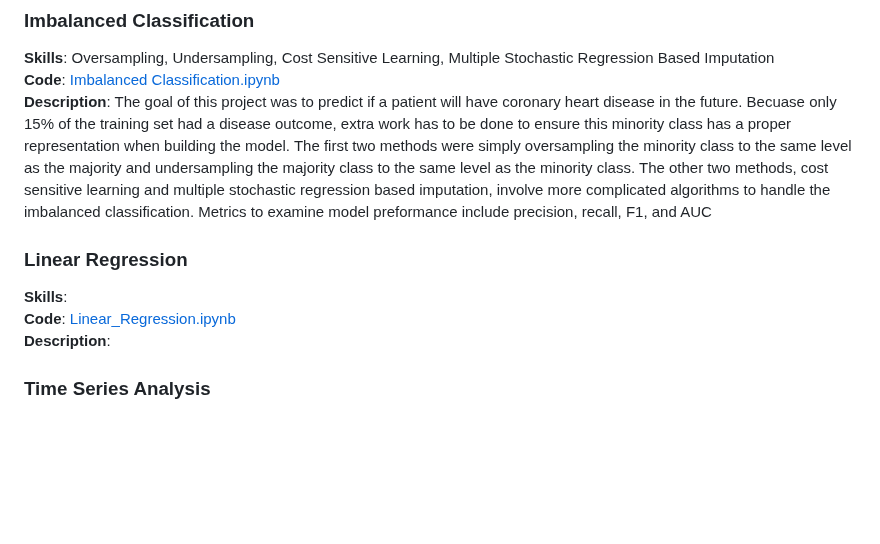
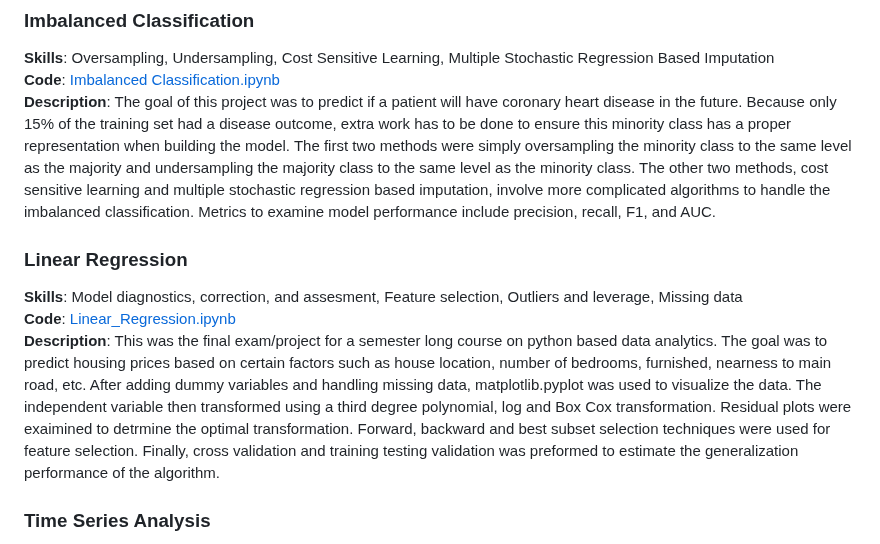
Before and after one commit to brandonkimball87/Data-Analytics-Projects-and-Coursework, a Markdown page: README.md, the part around the change. Drawn GitHub-style; blank space fills up the shorter version.

```diff
--- a/README.md
+++ b/README.md
@@ -54,12 +54,12 @@ The majority of my work is in R and Python, in addition to SQL. The major focus
 ### Imbalanced Classification
 **Skills**: Oversampling, Undersampling, Cost Sensitive Learning, Multiple Stochastic Regression Based Imputation
 **Code**: [Imbalanced Classification.ipynb](./Python%20Projects/Imbalanced_Classification.ipynb)
-**Description**: The goal of this project was to predict if a patient will have coronary heart disease in the future. Becuase only 15% of the training set had a disease outcome, extra work has to be done to ensure this minority class has a proper representation when building the model. The first two methods were simply oversampling the minority class to the same level as the majority and undersampling the majority class to the same level as the minority class. The other two methods, cost sensitive learning and multiple stochastic regression based imputation, involve more complicated algorithms to handle the imbalanced classification. Metrics to examine model preformance include precision, recall, F1, and AUC
+**Description**: The goal of this project was to predict if a patient will have coronary heart disease in the future. Because only 15% of the training set had a disease outcome, extra work has to be done to ensure this minority class has a proper representation when building the model. The first two methods were simply oversampling the minority class to the same level as the majority and undersampling the majority class to the same level as the minority class. The other two methods, cost sensitive learning and multiple stochastic regression based imputation, involve more complicated algorithms to handle the imbalanced classification. Metrics to examine model performance include precision, recall, F1, and AUC.
 
 ### Linear Regression
-**Skills**:
+**Skills**: Model diagnostics, correction, and assesment, Feature selection, Outliers and leverage, Missing data
 **Code**: [Linear_Regression.ipynb](./Python%20Projects/Linear_Regression.ipynb)
-**Description**:
+**Description**: This was the final exam/project for a semester long course on python based data analytics. The goal was to predict housing prices based on certain factors such as house location, number of bedrooms, furnished, nearness to main road, etc. After adding dummy variables and handling missing data, matplotlib.pyplot was used to visualize the data. The independent variable then transformed using a third degree polynomial, log and Box Cox transformation. Residual plots were exaimined to detrmine the optimal transformation. Forward, backward and best subset selection techniques were used for feature selection. Finally, cross validation and training testing validation was preformed to estimate the generalization performance of the algorithm.
 
 ### Time Series Analysis
 **Skills**: ARMA model, AR/MA term hyper tuning, QQ and ACF/PCF plots
```
